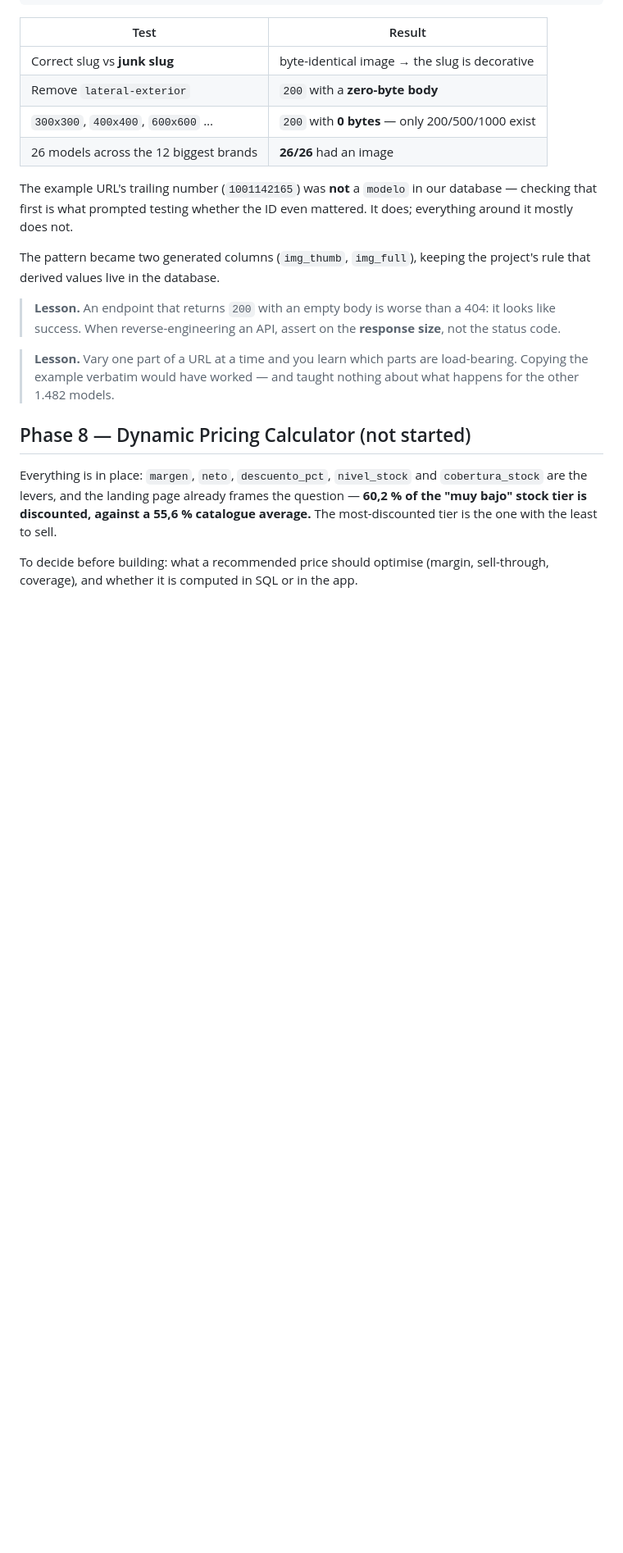
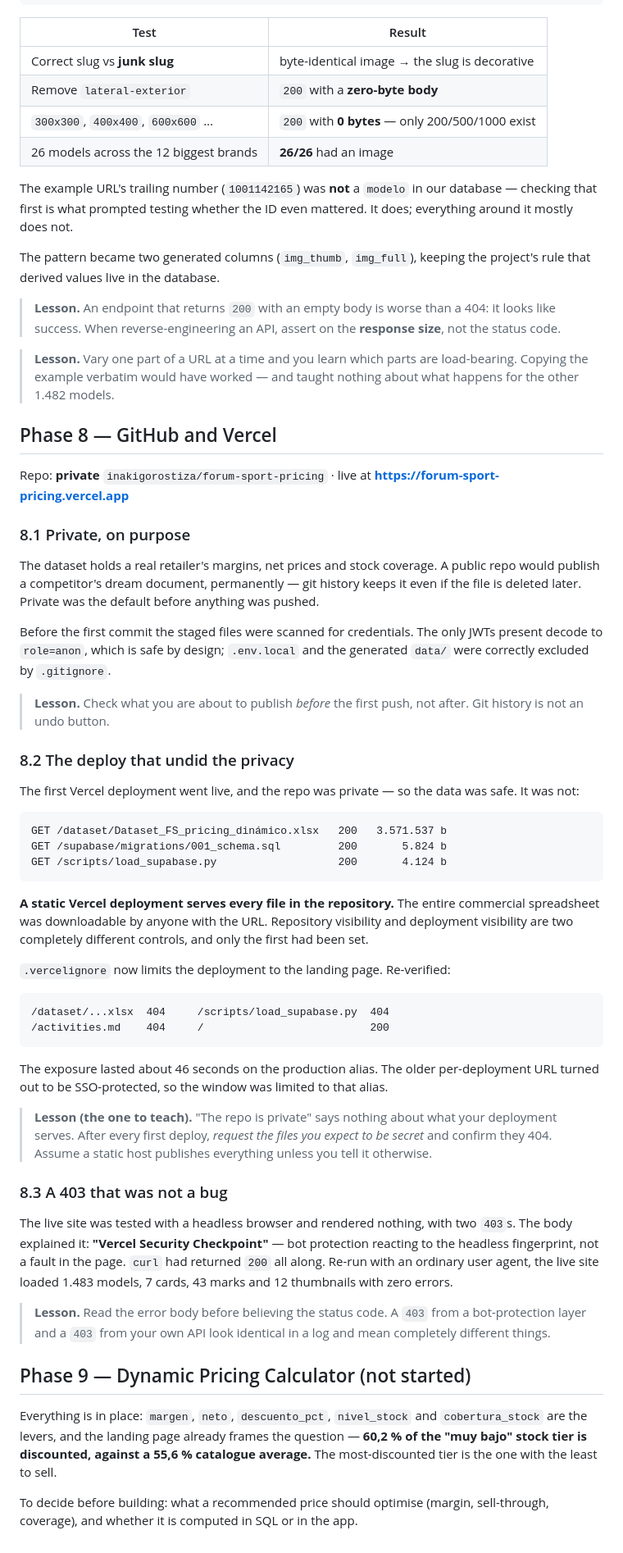
Before and after one commit to inakigorostiza/forum-sport-pricing, a Markdown page: activities.md, the part around one of its changes. Shown at 82% size. Drawn GitHub-style; blank space fills up the shorter version.

Commit message:
Log the GitHub and Vercel phase
Co-Authored-By: Claude Opus 5 (1M context) <noreply@anthropic.com>

````diff
--- a/activities.md
+++ b/activities.md
@@ -656,7 +657,70 @@ project's rule that derived values live in the database.
 > load-bearing. Copying the example verbatim would have worked — and taught
 > nothing about what happens for the other 1.482 models.
 
-## Phase 8 — Dynamic Pricing Calculator (not started)
+## Phase 8 — GitHub and Vercel
+
+Repo: **private** `inakigorostiza/forum-sport-pricing` · live at
+**https://forum-sport-pricing.vercel.app**
+
+### 8.1 Private, on purpose
+
+The dataset holds a real retailer's margins, net prices and stock coverage.
+A public repo would publish a competitor's dream document, permanently — git
+history keeps it even if the file is deleted later. Private was the default
+before anything was pushed.
+
+Before the first commit the staged files were scanned for credentials. The only
+JWTs present decode to `role=anon`, which is safe by design; `.env.local` and
+the generated `data/` were correctly excluded by `.gitignore`.
+
+> **Lesson.** Check what you are about to publish *before* the first push, not
+> after. Git history is not an undo button.
+
+### 8.2 The deploy that undid the privacy
+
+The first Vercel deployment went live, and the repo was private — so the data
+was safe. It was not:
+
+```
+GET /dataset/Dataset_FS_pricing_dinámico.xlsx   200   3.571.537 b
+GET /supabase/migrations/001_schema.sql         200       5.824 b
+GET /scripts/load_supabase.py                   200       4.124 b
+```
+
+**A static Vercel deployment serves every file in the repository.** The entire
+commercial spreadsheet was downloadable by anyone with the URL. Repository
+visibility and deployment visibility are two completely different controls, and
+only the first had been set.
+
+`.vercelignore` now limits the deployment to the landing page. Re-verified:
+
+```
+/dataset/...xlsx  404     /scripts/load_supabase.py  404
+/activities.md    404     /                          200
+```
+
+The exposure lasted about 46 seconds on the production alias. The older
+per-deployment URL turned out to be SSO-protected, so the window was limited to
+that alias.
+
+> **Lesson (the one to teach).** "The repo is private" says nothing about what
+> your deployment serves. After every first deploy, *request the files you
+> expect to be secret* and confirm they 404. Assume a static host publishes
+> everything unless you tell it otherwise.
+
+### 8.3 A 403 that was not a bug
+
+The live site was tested with a headless browser and rendered nothing, with two
+`403`s. The body explained it: **"Vercel Security Checkpoint"** — bot protection
+reacting to the headless fingerprint, not a fault in the page. `curl` had
+returned `200` all along. Re-run with an ordinary user agent, the live site
+loaded 1.483 models, 7 cards, 43 marks and 12 thumbnails with zero errors.
+
+> **Lesson.** Read the error body before believing the status code. A `403` from
+> a bot-protection layer and a `403` from your own API look identical in a log
+> and mean completely different things.
+
+## Phase 9 — Dynamic Pricing Calculator (not started)
 
 Everything is in place: `margen`, `neto`, `descuento_pct`, `nivel_stock` and
 `cobertura_stock` are the levers, and the landing page already frames the
````
Also changed, not shown: other parts of activities.md (+2 -1 lines).
